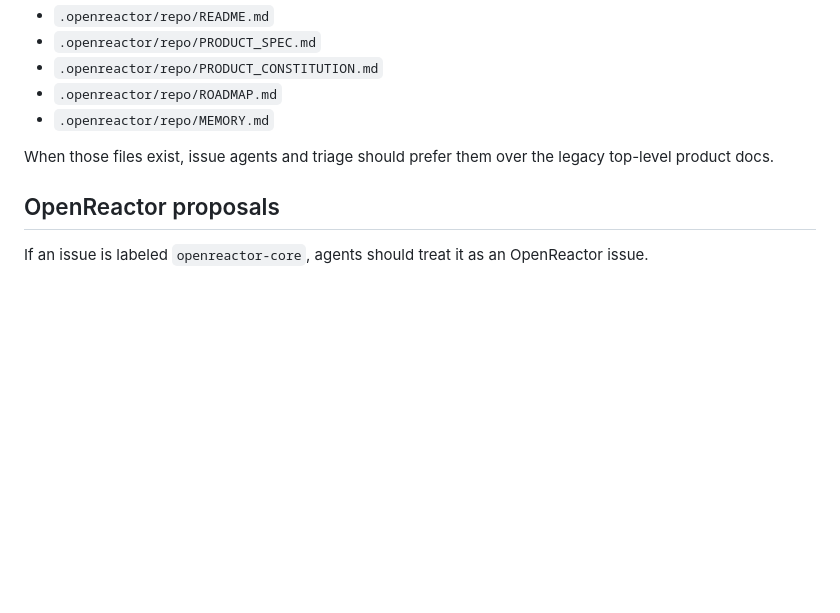
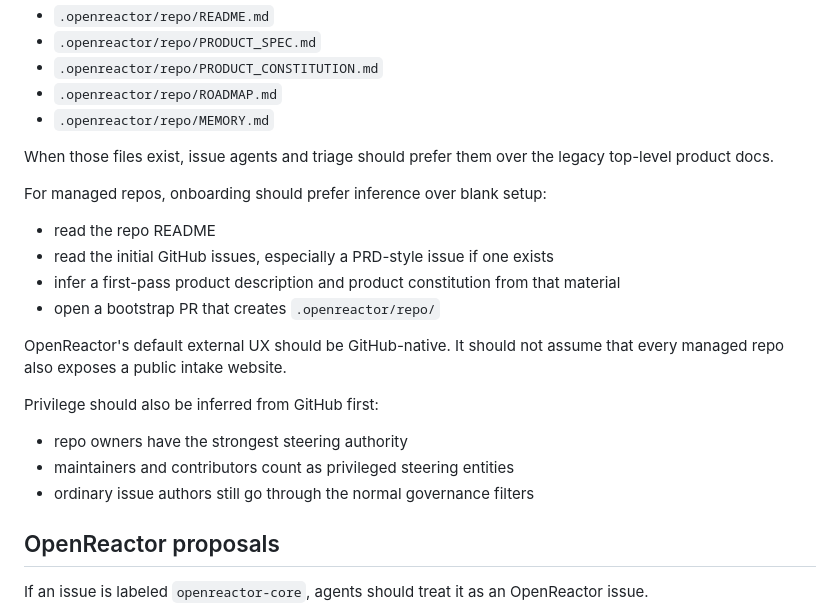
Before and after one commit to rayzhudev/openreactor, a Markdown page: OPENREACTOR_WORKFLOW.md, the part around the change. Rendered like a GitHub page; blank space fills up the shorter version.

```diff
--- a/OPENREACTOR_WORKFLOW.md
+++ b/OPENREACTOR_WORKFLOW.md
@@ -110,6 +110,23 @@ memory should live for a managed repository. The current committed layout is:
 When those files exist, issue agents and triage should prefer them over the
 legacy top-level product docs.
 
+For managed repos, onboarding should prefer inference over blank setup:
+
+- read the repo README
+- read the initial GitHub issues, especially a PRD-style issue if one exists
+- infer a first-pass product description and product constitution from that
+  material
+- open a bootstrap PR that creates `.openreactor/repo/`
+
+OpenReactor's default external UX should be GitHub-native. It should not
+assume that every managed repo also exposes a public intake website.
+
+Privilege should also be inferred from GitHub first:
+
+- repo owners have the strongest steering authority
+- maintainers and contributors count as privileged steering entities
+- ordinary issue authors still go through the normal governance filters
+
 ## OpenReactor proposals
 
 If an issue is labeled `openreactor-core`, agents should treat it as an
```
Also changed, not shown: MEMORY.md (+22 -0 lines), README.md (+24 -0 lines).
